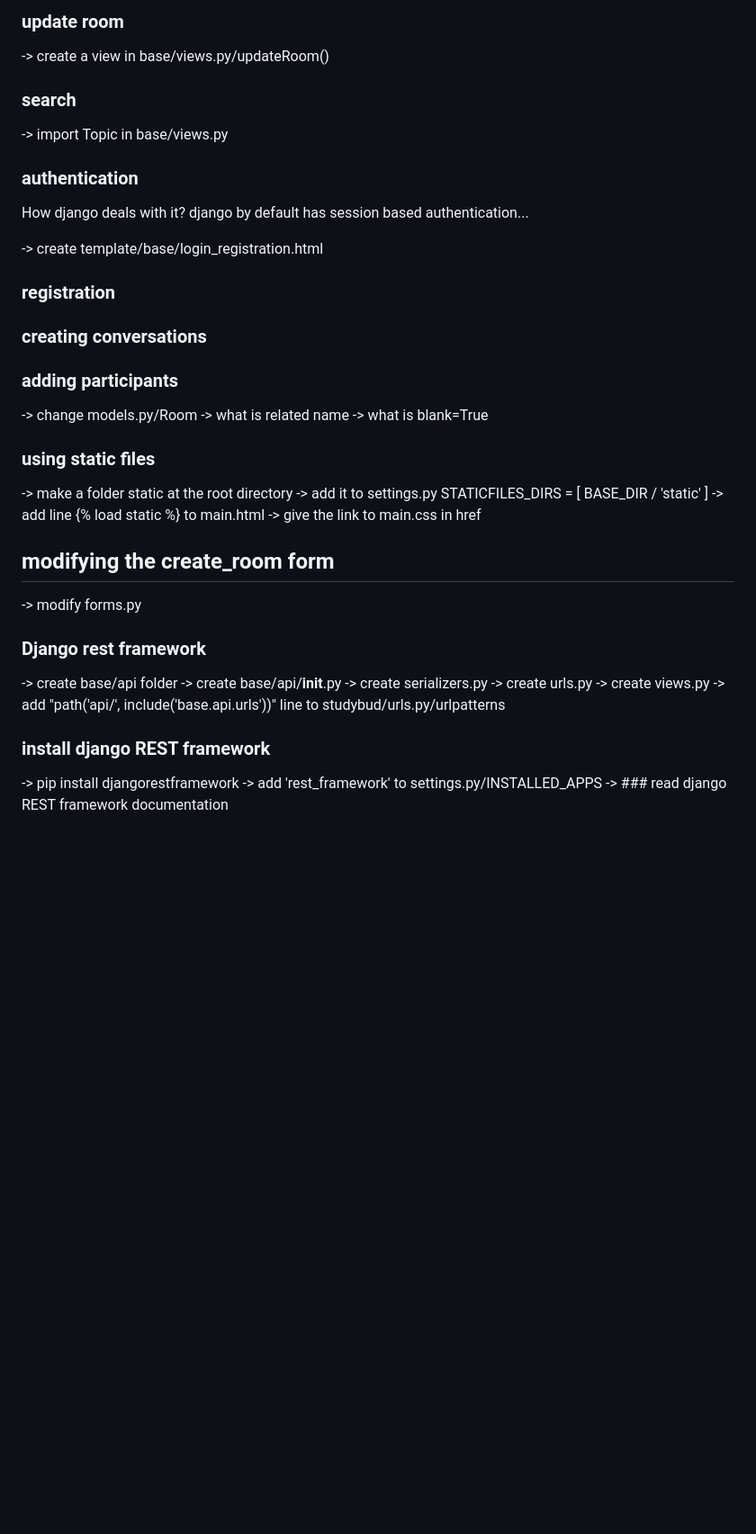
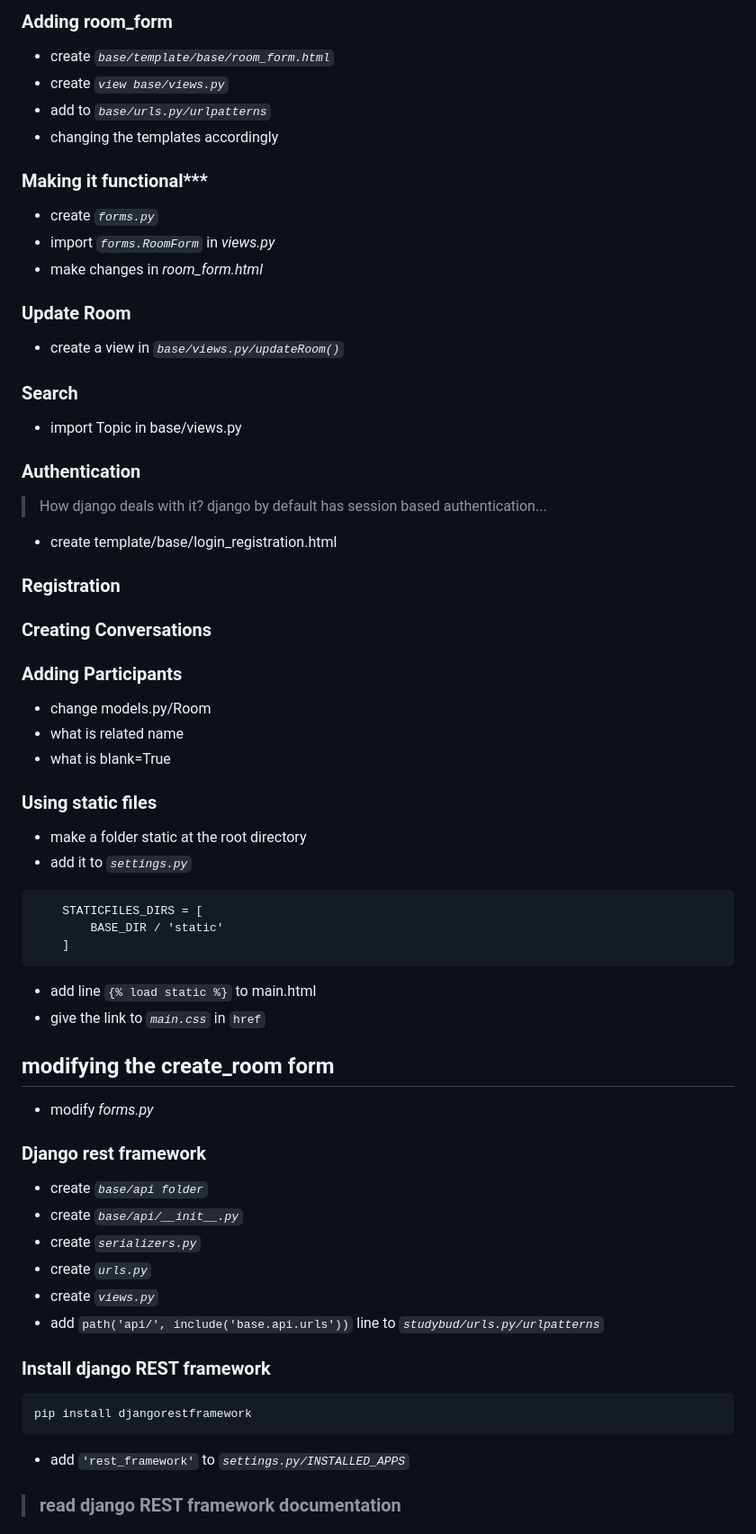
Before and after one commit to Ritapravo/studybud, a Markdown page: readme.md, the part around the change printed below. Shown: that part at 90% size. Drawn GitHub-style; blank space fills up the shorter version.

````diff
--- a/readme.md
+++ b/readme.md
@@ -101,54 +131,68 @@ we can also inherit templates inside other templates
 
-### update room
--> create a view in base/views.py/updateRoom()
+### Adding room_form
+- create *`base/template/base/room_form.html`*
+- create *`view base/views.py`*
+- add to *`base/urls.py/urlpatterns`*
+- changing the templates accordingly
+
+### Making it functional***
+- create *`forms.py`*
+- import *`forms.RoomForm`* in *views.py*
+- make changes in *room_form.html*
+
+### Update Room
+- create a view in *`base/views.py/updateRoom()`*
 
 
-### search
+### Search
 
--> import Topic in base/views.py
+- import Topic in base/views.py
 
-### authentication
+### Authentication
 
-How django deals with it?
+> How django deals with it?
 django by default has session based authentication...
 
--> create template/base/login_registration.html
+- create template/base/login_registration.html
 
 
-### registration
+### Registration
 
-### creating conversations
+### Creating Conversations
 
-### adding participants
--> change models.py/Room
--> what is related name
--> what is blank=True
+### Adding Participants
+- change models.py/Room
+- what is related name
+- what is blank=True
 
-### using static files
--> make a folder static at the root directory
--> add it to settings.py
+### Using static files
+- make a folder static at the root directory
+- add it to *`settings.py`*
+```
     STATICFILES_DIRS = [
         BASE_DIR / 'static'
     ]
--> add line {% load static %} to main.html
--> give the link to main.css in href
+```
+- add line `{% load static %}` to main.html
+- give the link to *`main.css`* in `href`
 
 ## modifying the create_room form
--> modify forms.py
+- modify *forms.py*
 
 
 ### Django rest framework
--> create base/api folder
--> create base/api/__init__.py
--> create serializers.py
--> create urls.py
--> create views.py
--> add "path('api/', include('base.api.urls'))" line to studybud/urls.py/urlpatterns
+- create *`base/api folder`*
+- create *`base/api/__init__.py`*
+- create *`serializers.py`*
+- create *`urls.py`*
+- create *`views.py`*
+- add `path('api/', include('base.api.urls'))` line to *`studybud/urls.py/urlpatterns`*
 
-### install django REST framework
-
--> pip install djangorestframework
--> add 'rest_framework' to settings.py/INSTALLED_APPS
--> ### read django REST framework documentation
+### Install django REST framework
+```
+pip install djangorestframework
+```
+- add `'rest_framework'` to *`settings.py/INSTALLED_APPS`*
+> ### read django REST framework documentation
 
 
````
Also changed, not shown: other parts of readme.md (+137 -75 lines), readme_images/image1.png (added), 1 other file.
